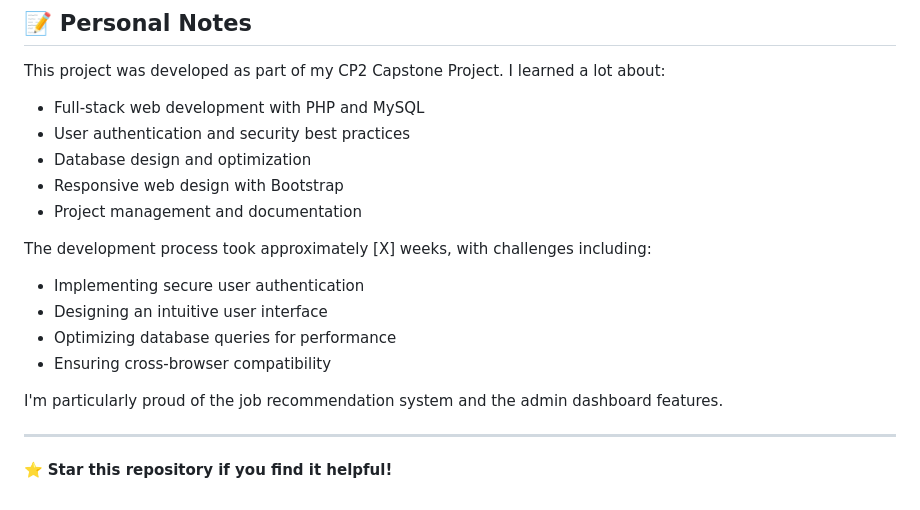
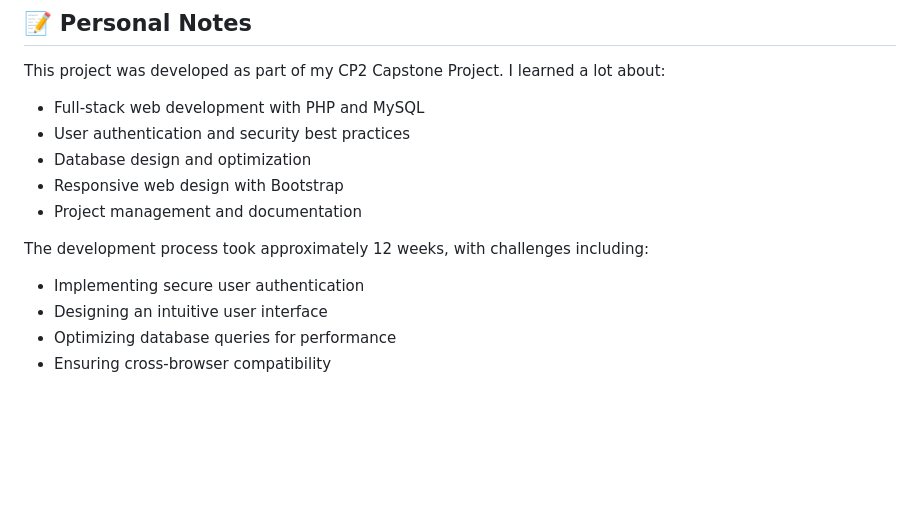
Before and after one commit to 123csn/your-career-launchpad, a Markdown page: README.md, the part around one of its changes. GitHub-like rendering; blank space fills up the shorter version.

```diff
--- a/README.md
+++ b/README.md
@@ -217,13 +198,8 @@ This project was developed as part of my CP2 Capstone Project. I learned a lot a
 - Responsive web design with Bootstrap
 - Project management and documentation
 
-The development process took approximately [X] weeks, with challenges including:
+The development process took approximately 12 weeks, with challenges including:
 - Implementing secure user authentication
 - Designing an intuitive user interface
 - Optimizing database queries for performance
 - Ensuring cross-browser compatibility
-
-I'm particularly proud of the job recommendation system and the admin dashboard features.
-
----
-⭐ **Star this repository if you find it helpful!**
```
Also changed, not shown: other parts of README.md (+0 -19 lines).
